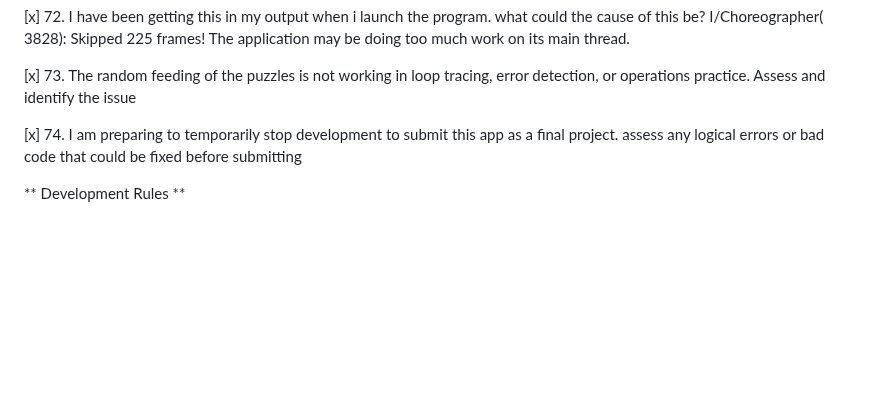
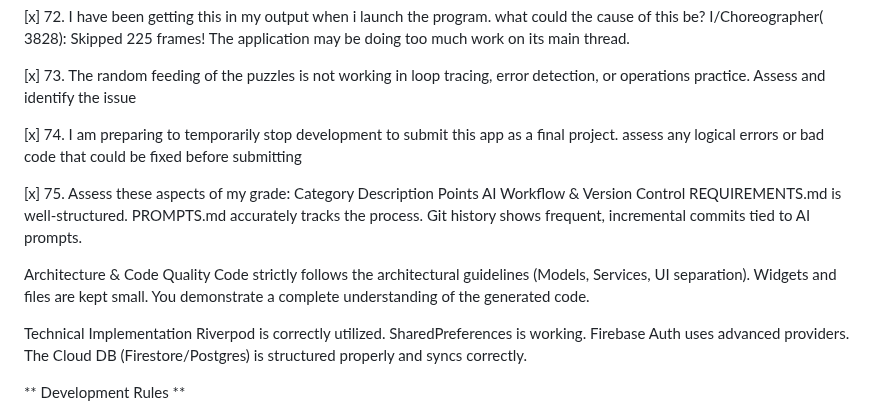
Before and after one commit to lukejosephson/cs_app, a Markdown page: PROMPTS.md, the part around the change. GitHub-like rendering; blank space fills up the shorter version.

```diff
--- a/PROMPTS.md
+++ b/PROMPTS.md
@@ -356,6 +356,29 @@ I/Choreographer( 3828): Skipped 225 frames!  The application may be doing too mu
 [x] 74. I am preparing to temporarily stop development to submit this app as a
 final project. assess any logical errors or bad code that could be fixed before submitting
 
+[x] 75. Assess these aspects of my grade: Category Description Points
+AI Workflow & Version Control REQUIREMENTS.md is
+well-structured. PROMPTS.md
+accurately tracks the process. Git
+history shows frequent,
+incremental commits tied to AI
+prompts.
+
+Architecture & Code Quality Code strictly follows the
+architectural guidelines (Models,
+Services, UI separation). Widgets
+and files are kept small. You
+demonstrate a complete
+understanding of the generated
+code.
+
+Technical Implementation Riverpod is correctly utilized.
+SharedPreferences is working.
+Firebase Auth uses advanced
+providers. The Cloud DB
+(Firestore/Postgres) is structured
+properly and syncs correctly.
+
 ** Development Rules **
 
 1. Always commit the current code before implementing a new feature.
```
Also changed, not shown: CHANGES.md (+5 -0 lines).
